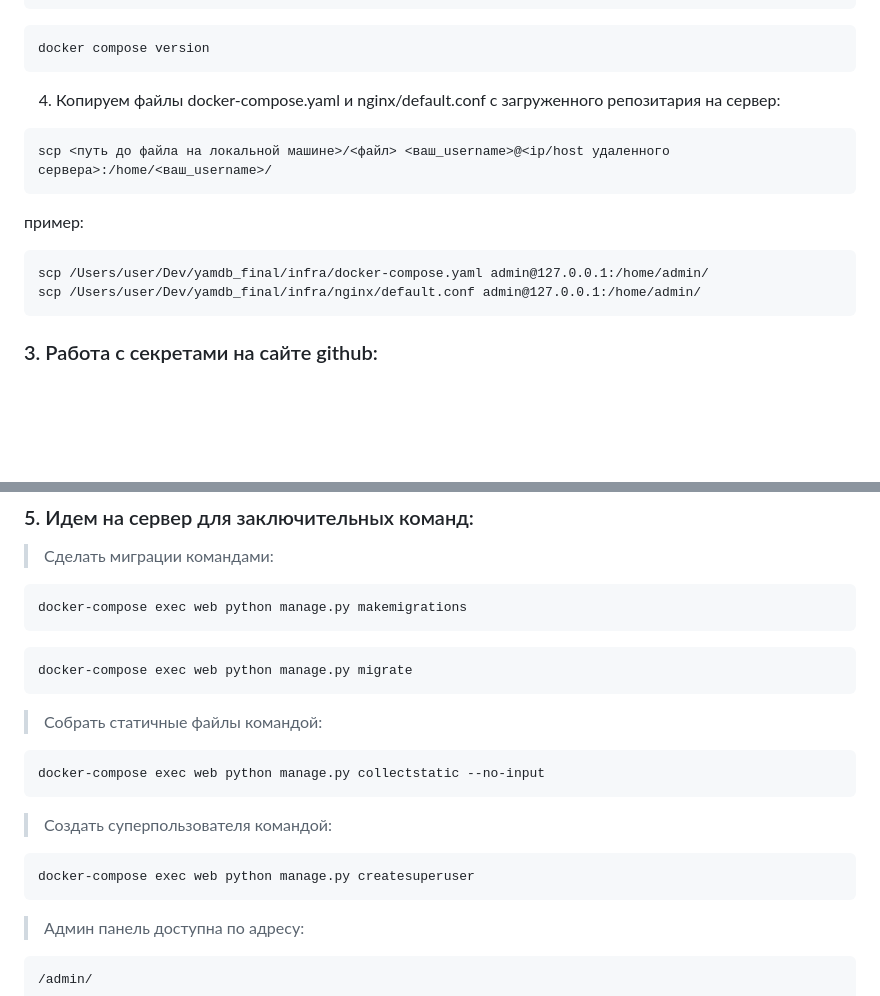
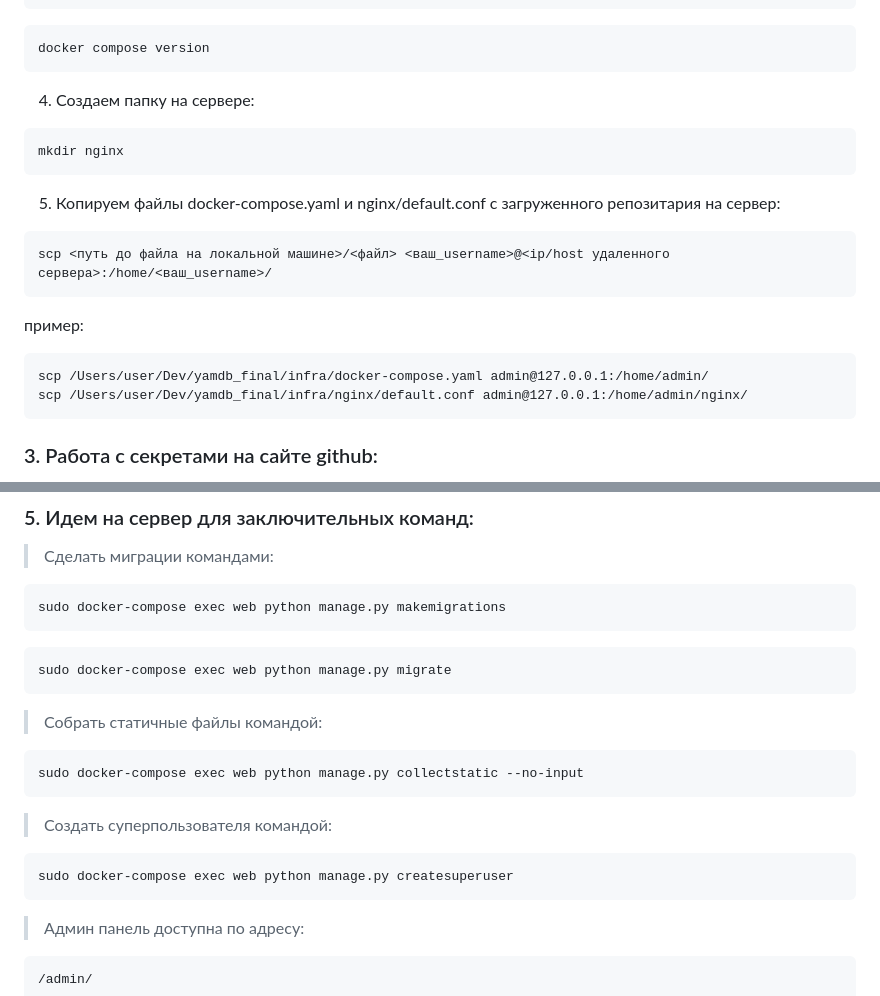
Before and after one commit to ragozindenis/yamdb, a Markdown page: README.md, 2 parts joined by grey strips. Rendered like a GitHub page; blank space fills up the shorter version.

````diff
--- a/README.md
+++ b/README.md
@@ -47,14 +47,18 @@ docker --version
 ```
 docker compose version
 ```
-4. Копируем файлы docker-compose.yaml и nginx/default.conf с загруженного репозитария на сервер:
+4. Создаем папку на сервере:
+```
+mkdir nginx
+```
+5. Копируем файлы docker-compose.yaml и nginx/default.conf с загруженного репозитария на сервер:
 ```
 scp <путь до файла на локальной машине>/<файл> <ваш_username>@<ip/host удаленного сервера>:/home/<ваш_username>/
 ```
 пример:
 ```
 scp /Users/user/Dev/yamdb_final/infra/docker-compose.yaml admin@127.0.0.1:/home/admin/
-scp /Users/user/Dev/yamdb_final/infra/nginx/default.conf admin@127.0.0.1:/home/admin/
+scp /Users/user/Dev/yamdb_final/infra/nginx/default.conf admin@127.0.0.1:/home/admin/nginx/
 ```
 ### 3. Работа с секретами на сайте github:
 Перейдите в настройки репозитория Settings, выберите на панели слева Secrets and variables/Actions, нажмите New repository secret и создавайте секреты
@@ -82,18 +86,18 @@ USER # имя пользователя для подключения к серв
 ### 5. Идем на сервер для заключительных команд:
 > Сделать миграции командами:
 ```
-docker-compose exec web python manage.py makemigrations
+sudo docker-compose exec web python manage.py makemigrations
 ```
 ```
-docker-compose exec web python manage.py migrate
+sudo docker-compose exec web python manage.py migrate
 ```
 > Собрать статичные файлы командой:
 ```
-docker-compose exec web python manage.py collectstatic --no-input
+sudo docker-compose exec web python manage.py collectstatic --no-input
 ```
 > Создать суперпользователя командой:
 ```
-docker-compose exec web python manage.py createsuperuser
+sudo docker-compose exec web python manage.py createsuperuser
 ```
 > Админ панель доступна по адресу:
 ```
````
